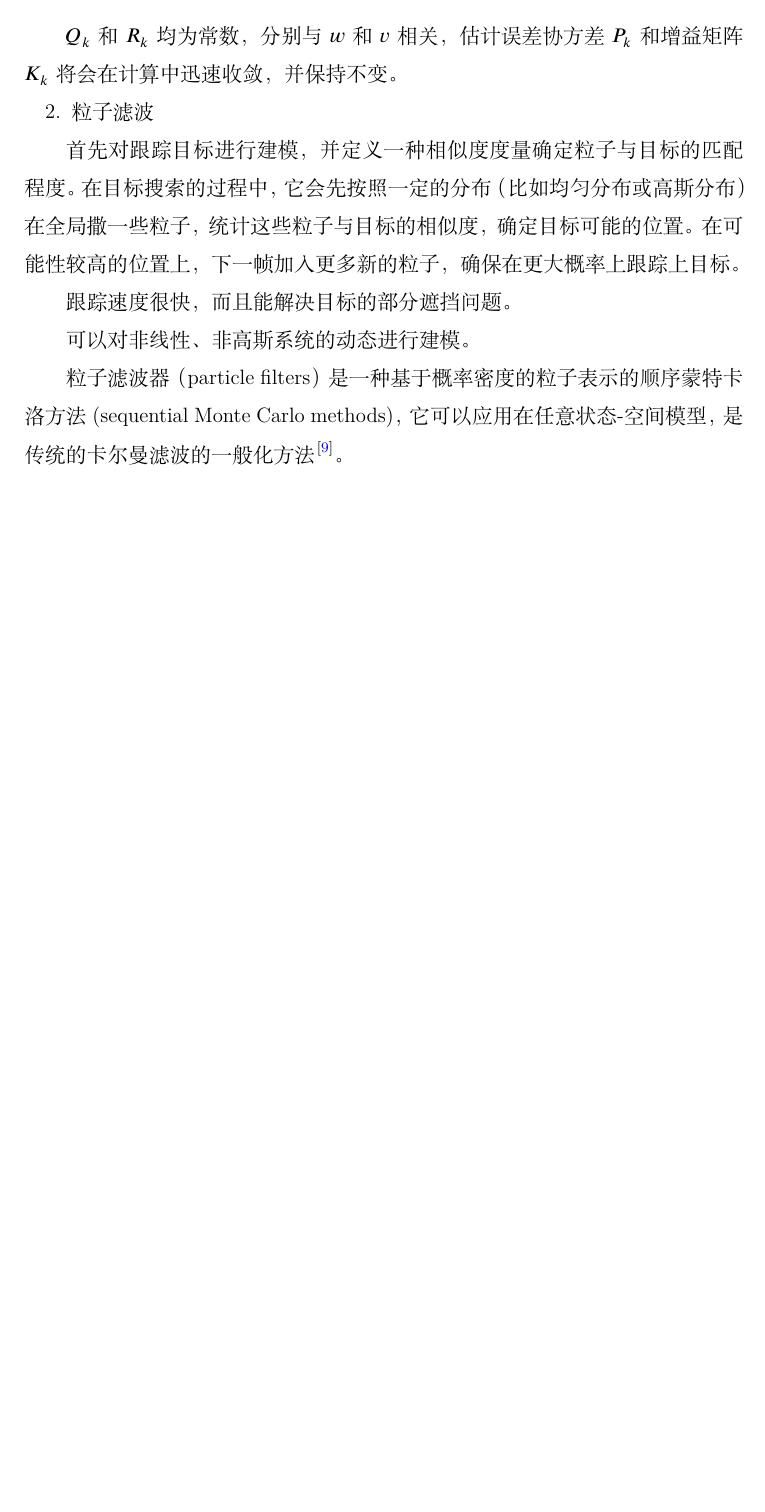
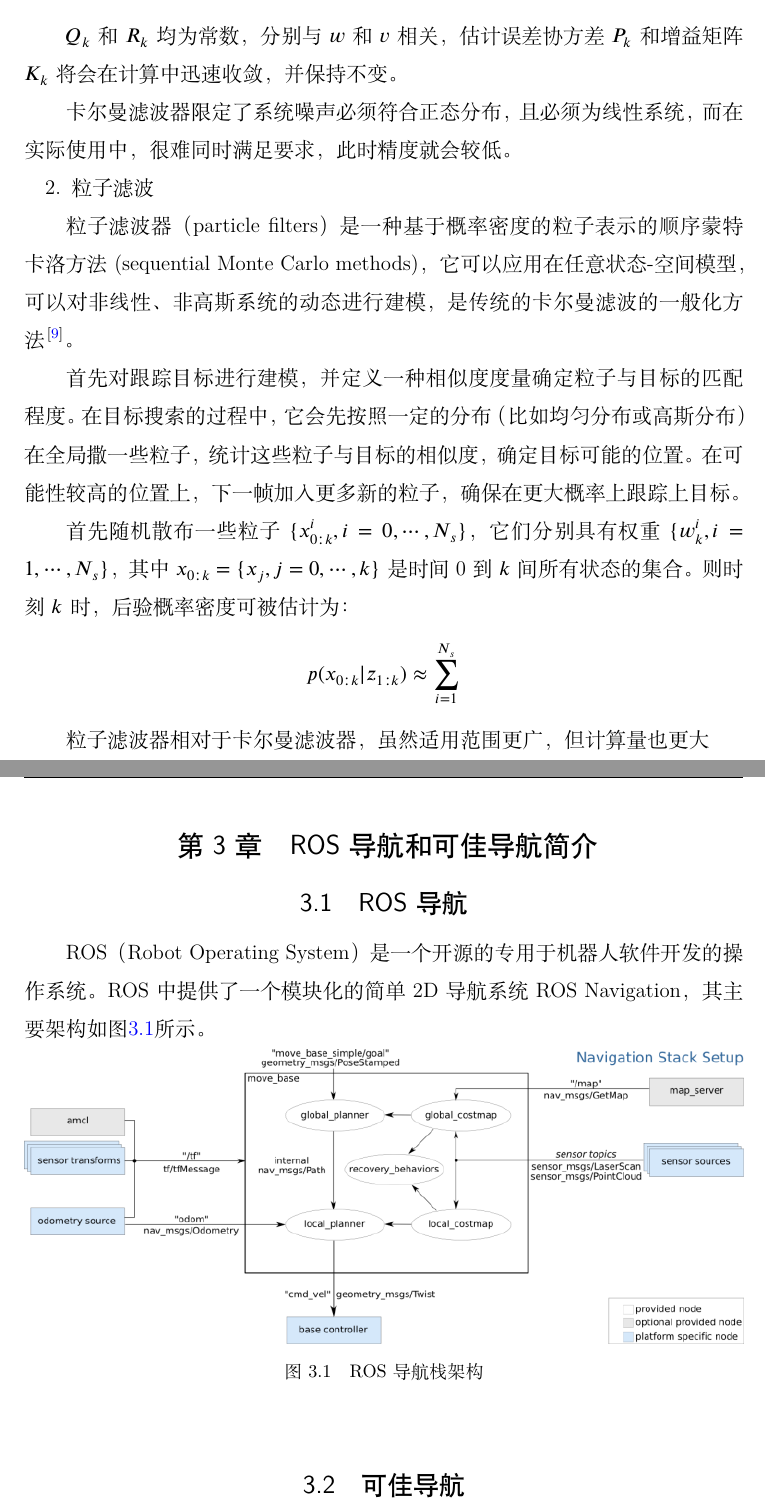
Before and after one commit to wwqqqqq/Pedestrian-Tracking-and-Following, a LaTeX thesis (main.tex, which reads chapters/algorithms.tex, chapters/navigation.tex): part of page 21 of 25 before the commit and two parts of pages 21 and 23 of 27 after it, the two joined at a grey line, cut so that both start at the same text, the shorter picture padded with empty space. Compiled offline with XeLaTeX; a missing font is replaced by an installed copy or a similar font.

Commit message:
add ROS nav and update particle filter

```diff
--- a/chapters/algorithms.tex
+++ b/chapters/algorithms.tex
@@ -279,14 +279,18 @@ P_k = (I-K_k H_k)P^{-}_k
 
   $Q_k$和$R_k$均为常数，分别与$w$和$v$相关，估计误差协方差$P_k$和增益矩阵$K_k$将会在计算中迅速收敛，并保持不变。
 
+  卡尔曼滤波器限定了系统噪声必须符合正态分布，且必须为线性系统，而在实际使用中，很难同时满足要求，此时精度就会较低。
+
 \subsubsection{粒子滤波}
+
+  粒子滤波器（particle filters）是一种基于概率密度的粒子表示的顺序蒙特卡洛方法(sequential Monte Carlo methods)，它可以应用在任意状态-空间模型，可以对非线性、非高斯系统的动态进行建模，是传统的卡尔曼滤波的一般化方法\cite{arulampalam2002tutorial}。
+
   首先对跟踪目标进行建模，并定义一种相似度度量确定粒子与目标的匹配程度。在目标搜索的过程中，它会先按照一定的分布（比如均匀分布或高斯分布）在全局撒一些粒子，统计这些粒子与目标的相似度，确定目标可能的位置。在可能性较高的位置上，下一帧加入更多新的粒子，确保在更大概率上跟踪上目标。
 
-  跟踪速度很快，而且能解决目标的部分遮挡问题。
+  首先随机散布一些粒子$\{x^i_{0:k},i=0,\dots,N_s\}$，它们分别具有权重$\{w^i_k,i=1,\dots,N_s\}$，其中$x_{0:k}=\{x_j,j=0,\dots,k\}$是时间0到$k$间所有状态的集合。则时刻$k$时，后验概率密度可被估计为：
+$$p(x_{0:k}|z_{1:k})\approx \sum^{N_s}_{i=1} $$
 
-  可以对非线性、非高斯系统的动态进行建模。
-
-  粒子滤波器（particle filters）是一种基于概率密度的粒子表示的顺序蒙特卡洛方法(sequential Monte Carlo methods)，它可以应用在任意状态-空间模型，是传统的卡尔曼滤波的一般化方法\cite{arulampalam2002tutorial}。
+  粒子滤波器相对于卡尔曼滤波器，虽然适用范围更广，但计算量也更大
 
 \subsubsection{点云法}
 
--- /dev/null
+++ b/chapters/navigation.tex
@@ -0,0 +1,16 @@
+% !TeX root = ../main.tex
+
+\chapter{ROS导航和可佳导航简介}
+
+\section{ROS导航}
+
+ROS（Robot Operating System）是一个开源的专用于机器人软件开发的操作系统。ROS中提供了一个模块化的简单2D导航系统ROS Navigation，其主要架构如图\ref{fig:rosnav}所示。
+
+\begin{figure}[htb]
+  \centering
+  \includegraphics[width=1.0\textwidth]{ROS_navigation_stack.png}
+  \caption{ROS导航栈架构}
+  \label{fig:rosnav}
+\end{figure}
+
+\section{可佳导航}
```
Also changed, not shown: main.tex (+1 -0 lines), figures/ROS_navigation_stack.png (added), main.pdf, chapters/algorithms.tex (2 more changed lines).
